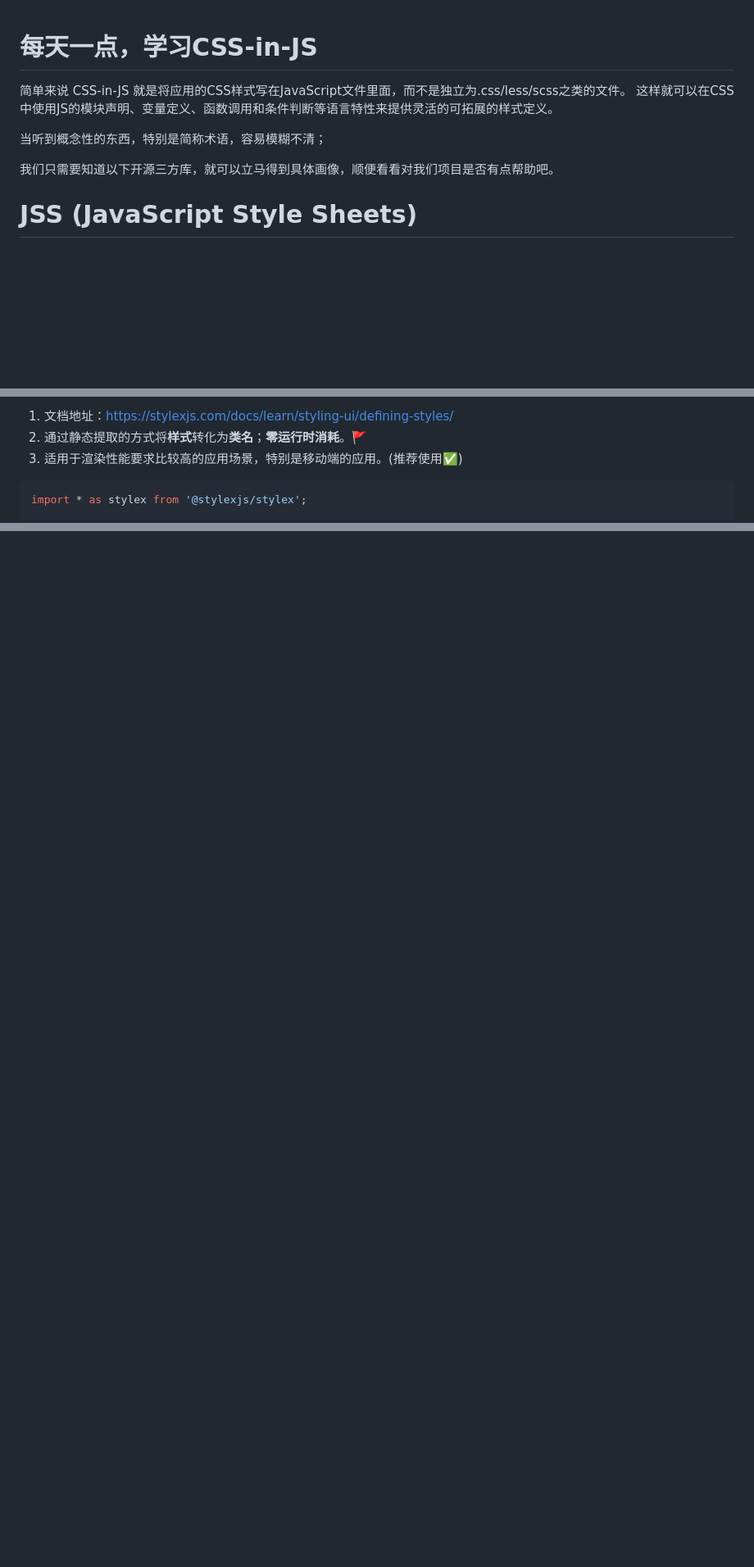
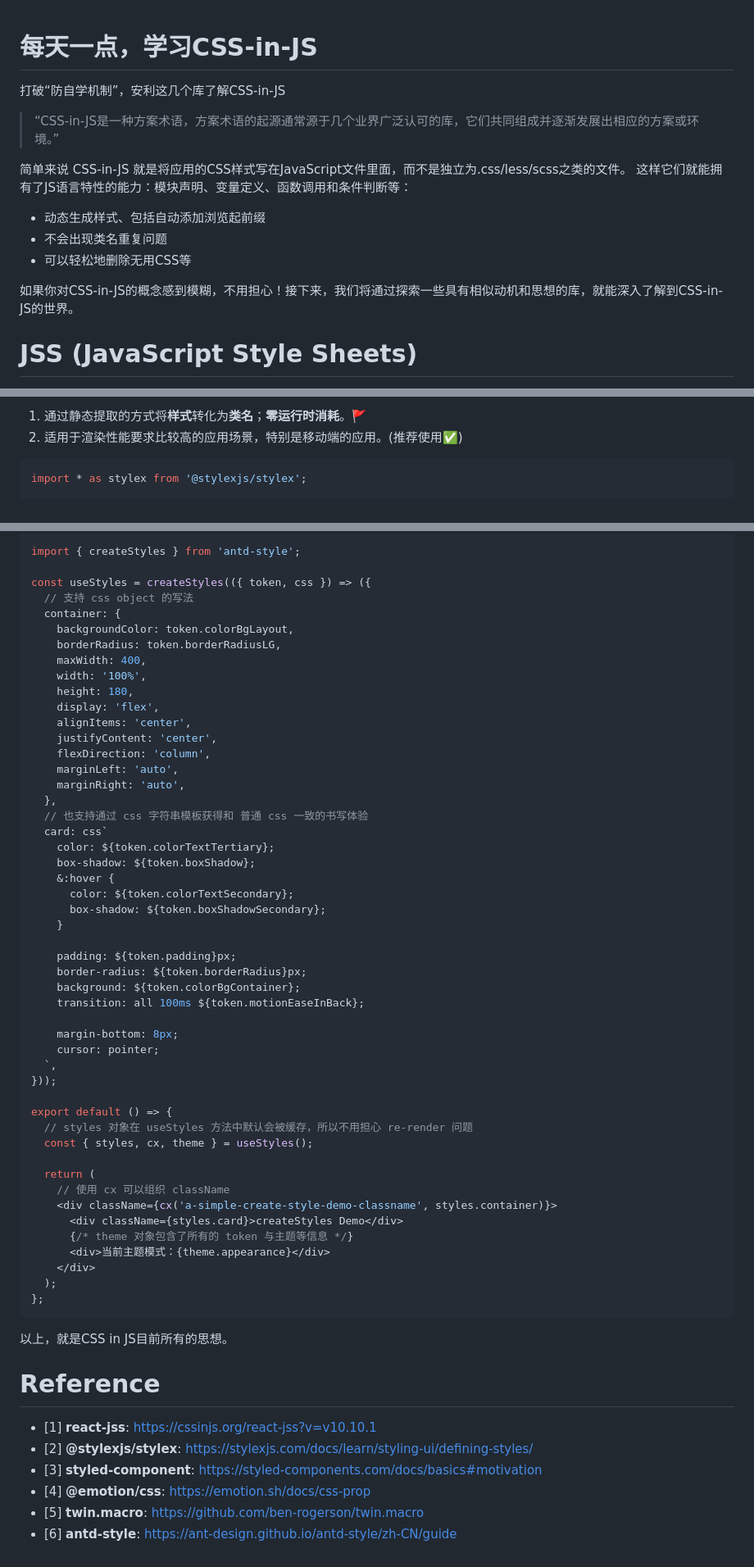
Before and after one commit to 1uokun/yuque-docs, a Markdown page: 每天一点，学习CSS-in-JS.md, 3 parts joined by grey strips. Shown at 82% size. Drawn GitHub-style; blank space fills up the shorter version.

Commit message:
feat: 《打破“防自学机制”，安利这几个库了解CSS-in-JS》

````diff
--- a/每天一点，学习CSS-in-JS.md
+++ b/每天一点，学习CSS-in-JS.md
@@ -1,11 +1,17 @@
 # 每天一点，学习CSS-in-JS
 
+打破“防自学机制”，安利这几个库了解CSS-in-JS
+
+> “CSS-in-JS是一种方案术语，方案术语的起源通常源于几个业界广泛认可的库，它们共同组成并逐渐发展出相应的方案或环境。”
+
 简单来说 CSS-in-JS 就是将应用的CSS样式写在JavaScript文件里面，而不是独立为.css/less/scss之类的文件。
-这样就可以在CSS中使用JS的模块声明、变量定义、函数调用和条件判断等语言特性来提供灵活的可拓展的样式定义。
+这样它们就能拥有了JS语言特性的能力：模块声明、变量定义、函数调用和条件判断等：
 
-当听到概念性的东西，特别是简称术语，容易模糊不清；
+- 动态生成样式、包括自动添加浏览起前缀
+- 不会出现类名重复问题
+- 可以轻松地删除无用CSS等
 
-我们只需要知道以下开源三方库，就可以立马得到具体画像，顺便看看对我们项目是否有点帮助吧。
+如果你对CSS-in-JS的概念感到模糊，不用担心！接下来，我们将通过探索一些具有相似动机和思想的库，就能深入了解到CSS-in-JS的世界。
 
 # JSS (JavaScript Style Sheets)
 
@@ -73,7 +78,6 @@ const useStyles = createUseStyles({
 
-1. 文档地址：https://stylexjs.com/docs/learn/styling-ui/defining-styles/
-2. 通过静态提取的方式将**样式**转化为**类名**；**零运行时消耗**。🚩
-3. 适用于渲染性能要求比较高的应用场景，特别是移动端的应用。(推荐使用✅)
+1. 通过静态提取的方式将**样式**转化为**类名**；**零运行时消耗**。🚩
+2. 适用于渲染性能要求比较高的应用场景，特别是移动端的应用。(推荐使用✅)
 
 ```jsx
 import * as stylex from '@stylexjs/stylex';
@@ -287,0 +346,64 @@ require("antd/lib/button/style/css")
+```tsx
+import { createStyles } from 'antd-style';
+
+const useStyles = createStyles(({ token, css }) => ({
+  // 支持 css object 的写法
+  container: {
+    backgroundColor: token.colorBgLayout,
+    borderRadius: token.borderRadiusLG,
+    maxWidth: 400,
+    width: '100%',
+    height: 180,
+    display: 'flex',
+    alignItems: 'center',
+    justifyContent: 'center',
+    flexDirection: 'column',
+    marginLeft: 'auto',
+    marginRight: 'auto',
+  },
+  // 也支持通过 css 字符串模板获得和 普通 css 一致的书写体验
+  card: css`
+    color: ${token.colorTextTertiary};
+    box-shadow: ${token.boxShadow};
+    &:hover {
+      color: ${token.colorTextSecondary};
+      box-shadow: ${token.boxShadowSecondary};
+    }
+
+    padding: ${token.padding}px;
+    border-radius: ${token.borderRadius}px;
+    background: ${token.colorBgContainer};
+    transition: all 100ms ${token.motionEaseInBack};
+
+    margin-bottom: 8px;
+    cursor: pointer;
+  `,
+}));
+
+export default () => {
+  // styles 对象在 useStyles 方法中默认会被缓存，所以不用担心 re-render 问题
+  const { styles, cx, theme } = useStyles();
+
+  return (
+    // 使用 cx 可以组织 className
+    <div className={cx('a-simple-create-style-demo-classname', styles.container)}>
+      <div className={styles.card}>createStyles Demo</div>
+      {/* theme 对象包含了所有的 token 与主题等信息 */}
+      <div>当前主题模式：{theme.appearance}</div>
+    </div>
+  );
+};
+```
+
+
+
+以上，就是CSS in JS目前所有的思想。
+
+# Reference
+
+- [1] **react-jss**: https://cssinjs.org/react-jss?v=v10.10.1
+- [2] **@stylexjs/stylex**: https://stylexjs.com/docs/learn/styling-ui/defining-styles/
+- [3] **styled-component**: https://styled-components.com/docs/basics#motivation
+- [4] **@emotion/css**: https://emotion.sh/docs/css-prop
+- [5] **twin.macro**: https://github.com/ben-rogerson/twin.macro
+- [6] **antd-style**: https://ant-design.github.io/antd-style/zh-CN/guide
````
Also changed, not shown: other parts of 每天一点，学习CSS-in-JS.md (+102 -49 lines).
